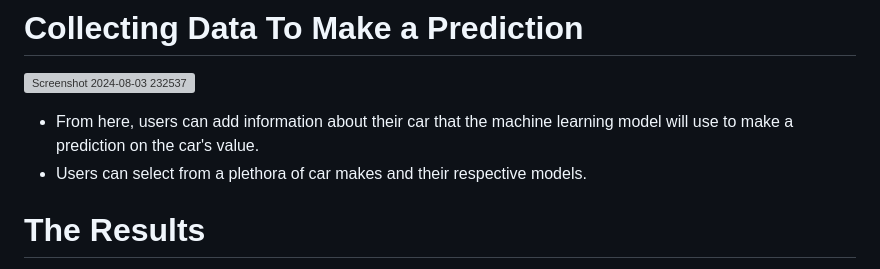
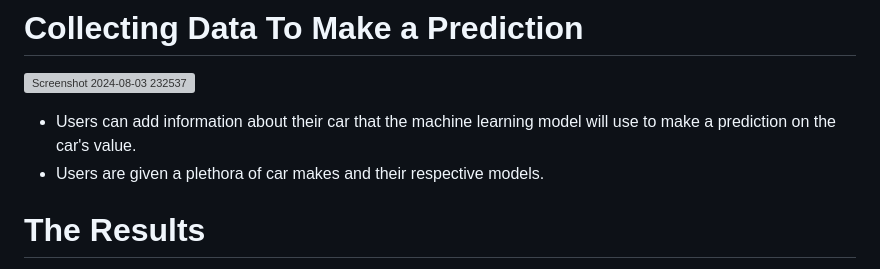
Before and after one commit to alejgonza04/auto-appraisal, a Markdown page: README.md, the part around the change. GitHub-like rendering; grey boxes are pictures that could not be loaded.

```diff
--- a/README.md
+++ b/README.md
@@ -31,8 +31,8 @@ Auto ApprAIsal is a sophisticated web application designed to simplify the proce
 # Collecting Data To Make a Prediction
 ![Screenshot 2024-08-03 232537](https://github.com/user-attachments/assets/9a882b9a-49fb-4a3d-bef7-a4806774c49e)
 
-- From here, users can add information about their car that the machine learning model will use to make a prediction on the car's value.
-- Users can select from a plethora of car makes and their respective models.
+- Users can add information about their car that the machine learning model will use to make a prediction on the car's value.
+- Users are given a plethora of car makes and their respective models.
 
 # The Results
 ![Screenshot 2024-08-03 230747](https://github.com/user-attachments/assets/8016b158-8528-404f-8e67-3b3c0df1ee64)
```
